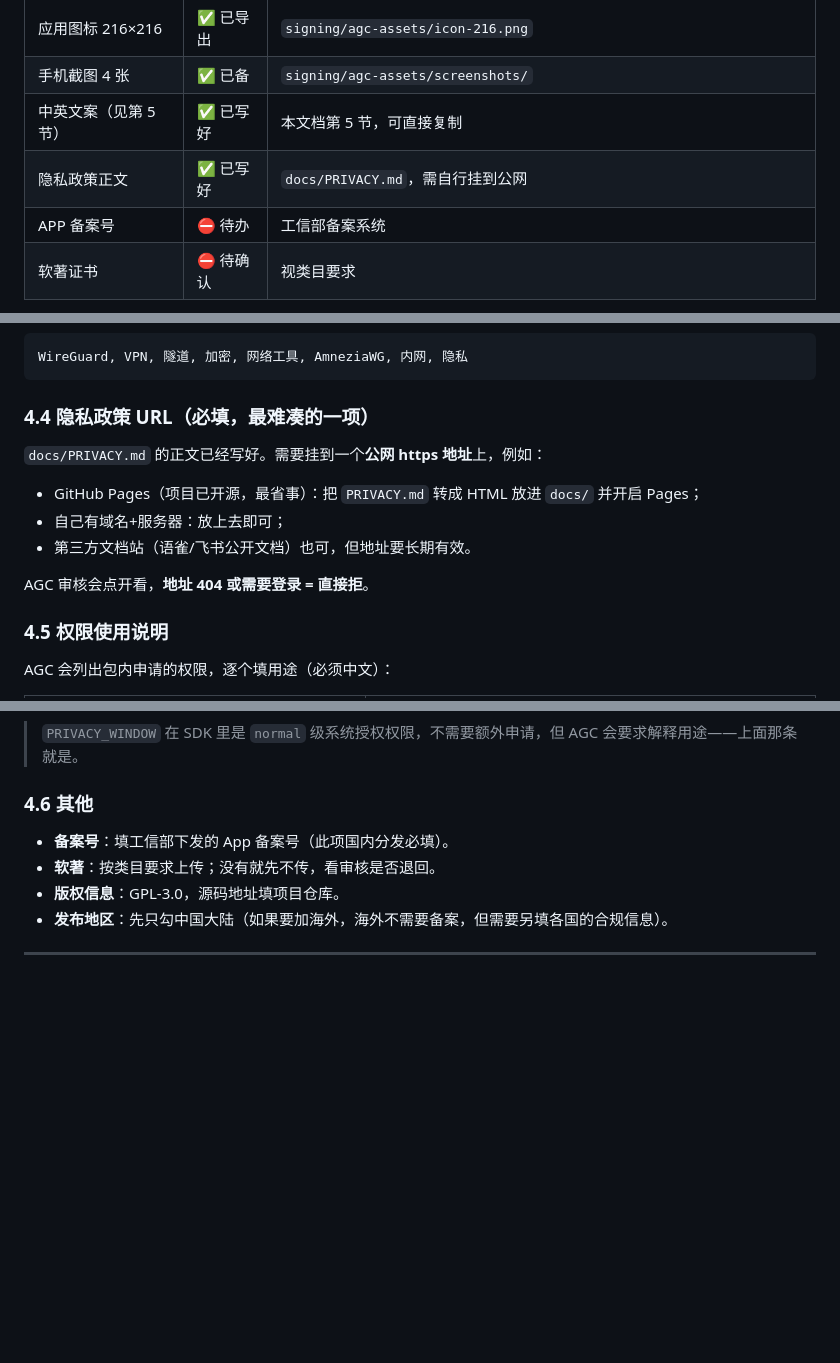
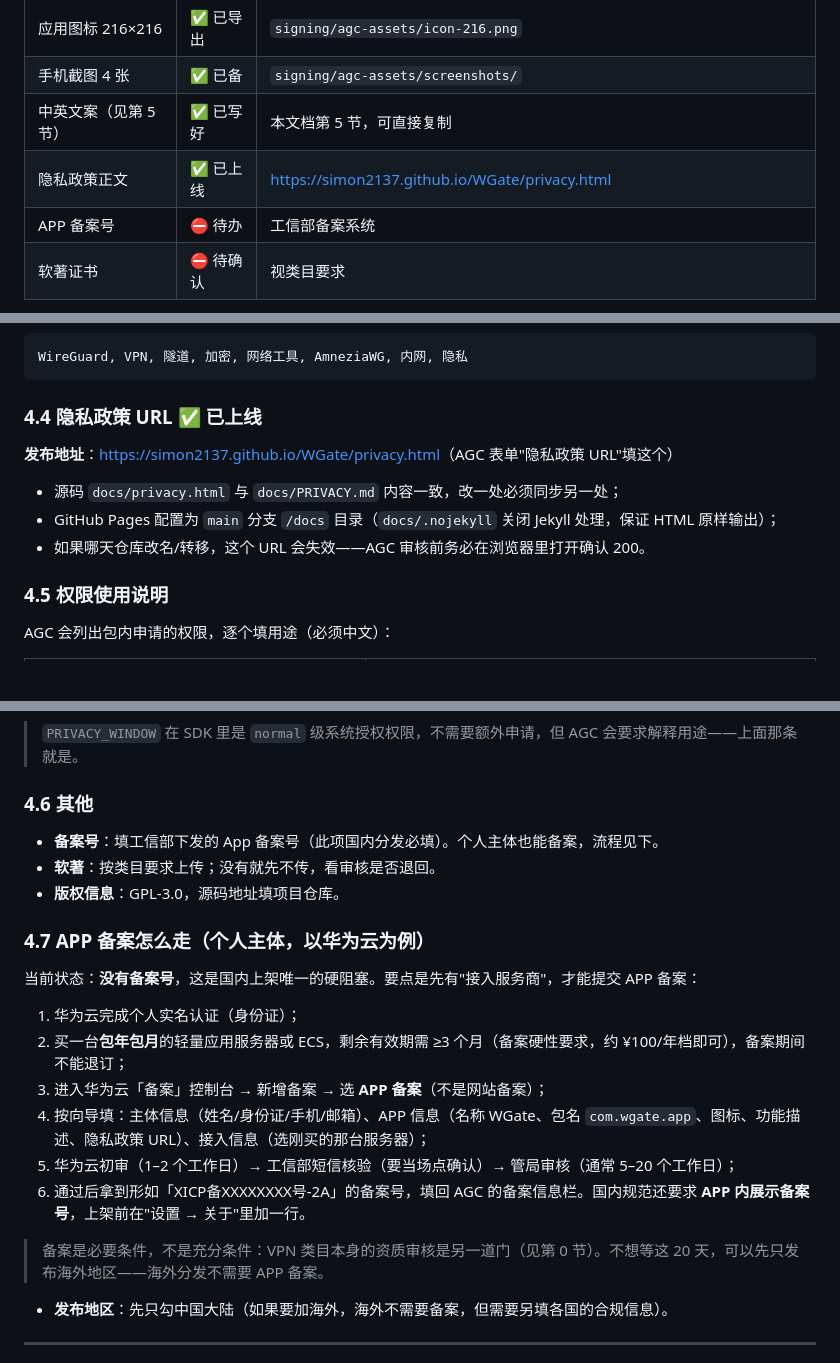
Before and after one commit to simon2137/WGate, a Markdown page: docs/AGC_PUBLISH.md, 3 parts joined by grey strips. Drawn GitHub-style; blank space fills up the shorter version.

Commit message:
docs: 隐私政策 URL 上线，补 APP 备案操作步骤

````diff
--- a/docs/AGC_PUBLISH.md
+++ b/docs/AGC_PUBLISH.md
@@ -41,7 +41,7 @@
 | 应用图标 216×216 | ✅ 已导出 | `signing/agc-assets/icon-216.png` |
 | 手机截图 4 张 | ✅ 已备 | `signing/agc-assets/screenshots/` |
 | 中英文案（见第 5 节） | ✅ 已写好 | 本文档第 5 节，可直接复制 |
-| 隐私政策正文 | ✅ 已写好 | `docs/PRIVACY.md`，需自行挂到公网 |
+| 隐私政策正文 | ✅ 已上线 | https://simon2137.github.io/WGate/privacy.html |
 | APP 备案号 | ⛔ 待办 | 工信部备案系统 |
 | 软著证书 | ⛔ 待确认 | 视类目要求 |
 
@@ -210,15 +210,13 @@ WGate 是独立客户端，与 WireGuard 官方无隶属关系。"WireGuard" 是
 WireGuard, VPN, 隧道, 加密, 网络工具, AmneziaWG, 内网, 隐私
 ```
 
-### 4.4 隐私政策 URL（必填，最难凑的一项）
+### 4.4 隐私政策 URL ✅ 已上线
 
-`docs/PRIVACY.md` 的正文已经写好。需要挂到一个**公网 https 地址**上，例如：
+**发布地址**：<https://simon2137.github.io/WGate/privacy.html>（AGC 表单"隐私政策 URL"填这个）
 
-- GitHub Pages（项目已开源，最省事）：把 `PRIVACY.md` 转成 HTML 放进 `docs/` 并开启 Pages；
-- 自己有域名+服务器：放上去即可；
-- 第三方文档站（语雀/飞书公开文档）也可，但地址要长期有效。
-
-AGC 审核会点开看，**地址 404 或需要登录 = 直接拒**。
+- 源码 `docs/privacy.html` 与 `docs/PRIVACY.md` 内容一致，改一处必须同步另一处；
+- GitHub Pages 配置为 `main` 分支 `/docs` 目录（`docs/.nojekyll` 关闭 Jekyll 处理，保证 HTML 原样输出）；
+- 如果哪天仓库改名/转移，这个 URL 会失效——AGC 审核前务必在浏览器里打开确认 200。
 
 ### 4.5 权限使用说明
 
@@ -237,9 +235,23 @@ AGC 会列出包内申请的权限，逐个填用途（必须中文）：
 
 ### 4.6 其他
 
-- **备案号**：填工信部下发的 App 备案号（此项国内分发必填）。
+- **备案号**：填工信部下发的 App 备案号（此项国内分发必填）。个人主体也能备案，流程见下。
 - **软著**：按类目要求上传；没有就先不传，看审核是否退回。
 - **版权信息**：GPL-3.0，源码地址填项目仓库。
+
+### 4.7 APP 备案怎么走（个人主体，以华为云为例）
+
+当前状态：**没有备案号**，这是国内上架唯一的硬阻塞。要点是先有"接入服务商"，才能提交 APP 备案：
+
+1. 华为云完成个人实名认证（身份证）；
+2. 买一台**包年包月**的轻量应用服务器或 ECS，剩余有效期需 ≥3 个月（备案硬性要求，约 ¥100/年档即可），备案期间不能退订；
+3. 进入华为云「备案」控制台 → 新增备案 → 选 **APP 备案**（不是网站备案）；
+4. 按向导填：主体信息（姓名/身份证/手机/邮箱）、APP 信息（名称 WGate、包名 `com.wgate.app`、图标、功能描述、隐私政策 URL）、接入信息（选刚买的那台服务器）；
+5. 华为云初审（1–2 个工作日）→ 工信部短信核验（要当场点确认）→ 管局审核（通常 5–20 个工作日）；
+6. 通过后拿到形如「XICP备XXXXXXXX号-2A」的备案号，填回 AGC 的备案信息栏。国内规范还要求 **APP 内展示备案号**，上架前在"设置 → 关于"里加一行。
+
+> 备案是必要条件，不是充分条件：VPN 类目本身的资质审核是另一道门（见第 0 节）。不想等这 20 天，可以先只发布海外地区——海外分发不需要 APP 备案。
+
 - **发布地区**：先只勾中国大陆（如果要加海外，海外不需要备案，但需要另填各国的合规信息）。
 
 ---
````
